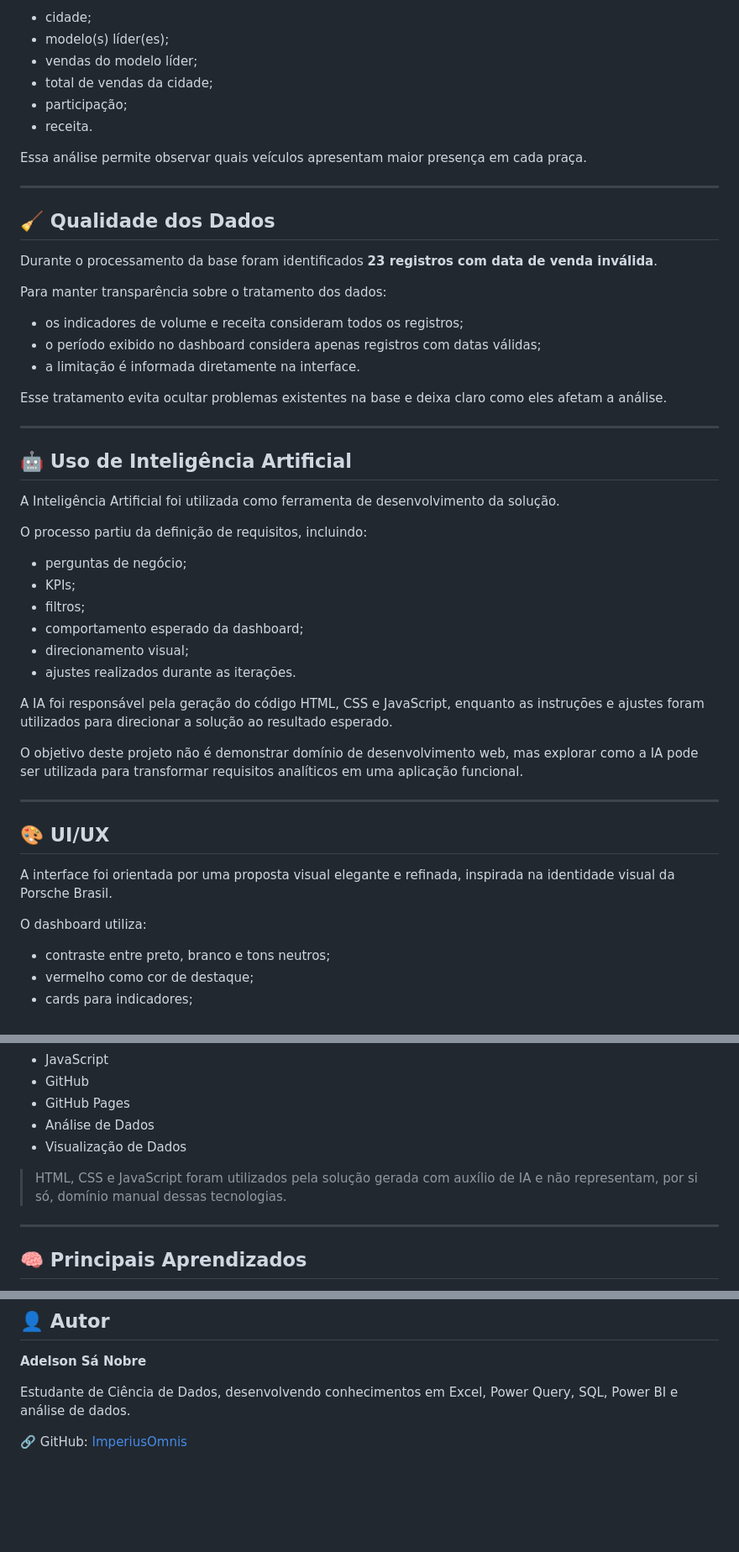
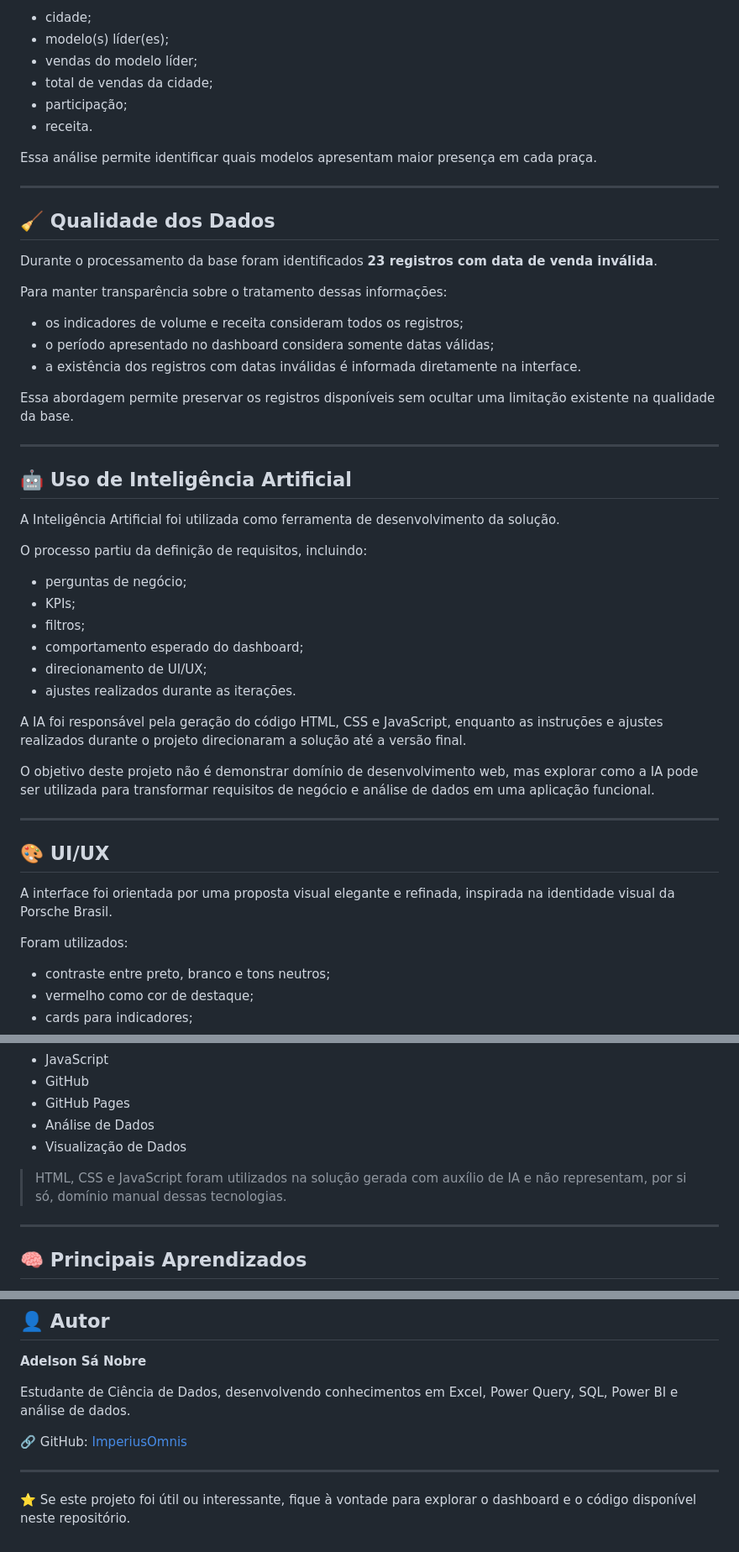
Before and after one commit to ImperiusOmnis/omnis-dashboard-porsche-sales, a Markdown page: README.md, 3 parts joined by grey strips. Shown at 84% size. Drawn GitHub-style; blank space fills up the shorter version.

```diff
--- a/README.md
+++ b/README.md
@@ -121,7 +125,7 @@ Tabela analítica que apresenta:
 - participação;
 - receita.
 
-Essa análise permite observar quais veículos apresentam maior presença em cada praça.
+Essa análise permite identificar quais modelos apresentam maior presença em cada praça.
 
 ---
 
@@ -129,13 +133,13 @@ Essa análise permite observar quais veículos apresentam maior presença em cad
 
 Durante o processamento da base foram identificados **23 registros com data de venda inválida**.
 
-Para manter transparência sobre o tratamento dos dados:
+Para manter transparência sobre o tratamento dessas informações:
 
 - os indicadores de volume e receita consideram todos os registros;
-- o período exibido no dashboard considera apenas registros com datas válidas;
-- a limitação é informada diretamente na interface.
+- o período apresentado no dashboard considera somente datas válidas;
+- a existência dos registros com datas inválidas é informada diretamente na interface.
 
-Esse tratamento evita ocultar problemas existentes na base e deixa claro como eles afetam a análise.
+Essa abordagem permite preservar os registros disponíveis sem ocultar uma limitação existente na qualidade da base.
 
 ---
 
@@ -148,13 +152,13 @@ O processo partiu da definição de requisitos, incluindo:
 - perguntas de negócio;
 - KPIs;
 - filtros;
-- comportamento esperado da dashboard;
-- direcionamento visual;
+- comportamento esperado do dashboard;
+- direcionamento de UI/UX;
 - ajustes realizados durante as iterações.
 
-A IA foi responsável pela geração do código HTML, CSS e JavaScript, enquanto as instruções e ajustes foram utilizados para direcionar a solução ao resultado esperado.
+A IA foi responsável pela geração do código HTML, CSS e JavaScript, enquanto as instruções e ajustes realizados durante o projeto direcionaram a solução até a versão final.
 
-O objetivo deste projeto não é demonstrar domínio de desenvolvimento web, mas explorar como a IA pode ser utilizada para transformar requisitos analíticos em uma aplicação funcional.
+O objetivo deste projeto não é demonstrar domínio de desenvolvimento web, mas explorar como a IA pode ser utilizada para transformar requisitos de negócio e análise de dados em uma aplicação funcional.
 
 ---
 
@@ -162,7 +166,7 @@ O objetivo deste projeto não é demonstrar domínio de desenvolvimento web, mas
 
 A interface foi orientada por uma proposta visual elegante e refinada, inspirada na identidade visual da Porsche Brasil.
 
-O dashboard utiliza:
+Foram utilizados:
 
 - contraste entre preto, branco e tons neutros;
 - vermelho como cor de destaque;
@@ -186,7 +190,7 @@ O dashboard utiliza:
 - Análise de Dados
 - Visualização de Dados
 
-> HTML, CSS e JavaScript foram utilizados pela solução gerada com auxílio de IA e não representam, por si só, domínio manual dessas tecnologias.
+> HTML, CSS e JavaScript foram utilizados na solução gerada com auxílio de IA e não representam, por si só, domínio manual dessas tecnologias.
 
 ---
 
@@ -298,3 +306,7 @@ Os dados utilizados pertencem à base fornecida para realização do desafio e a
 Estudante de Ciência de Dados, desenvolvendo conhecimentos em Excel, Power Query, SQL, Power BI e análise de dados.
 
 🔗 GitHub: [ImperiusOmnis](https://github.com/ImperiusOmnis)
+
+---
+
+⭐ Se este projeto foi útil ou interessante, fique à vontade para explorar o dashboard e o código disponível neste repositório.
```
Also changed, not shown: other parts of README.md (+36 -28 lines).
